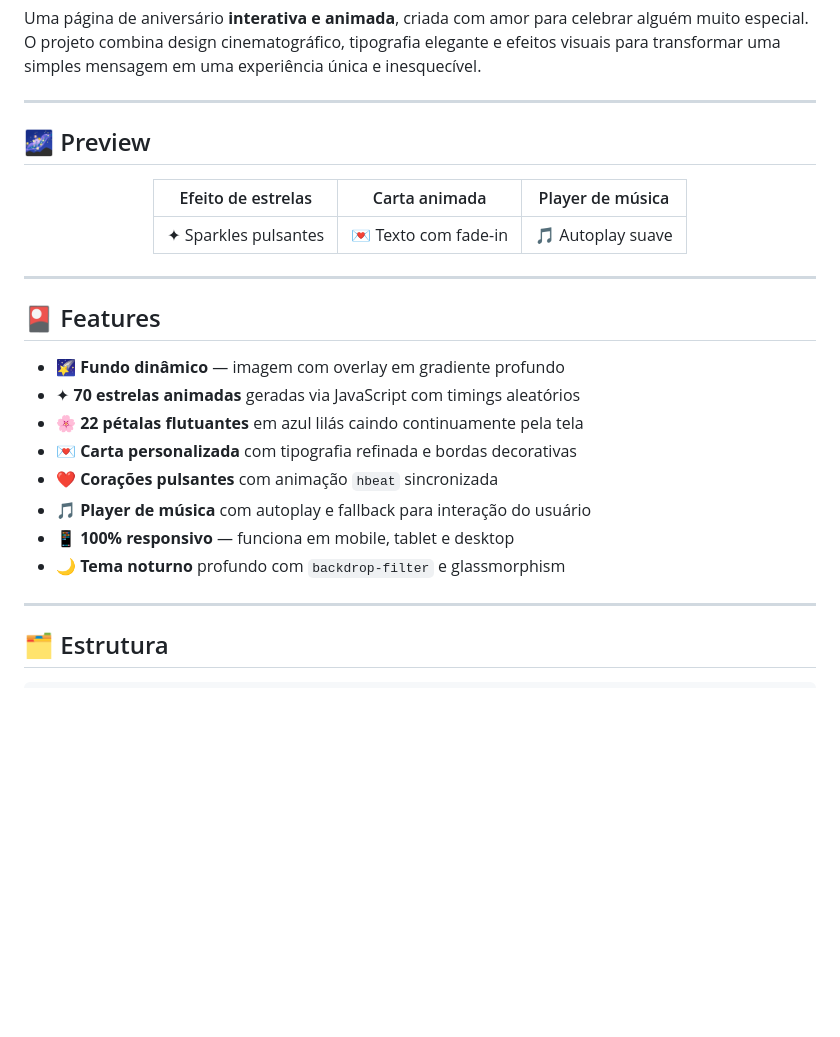
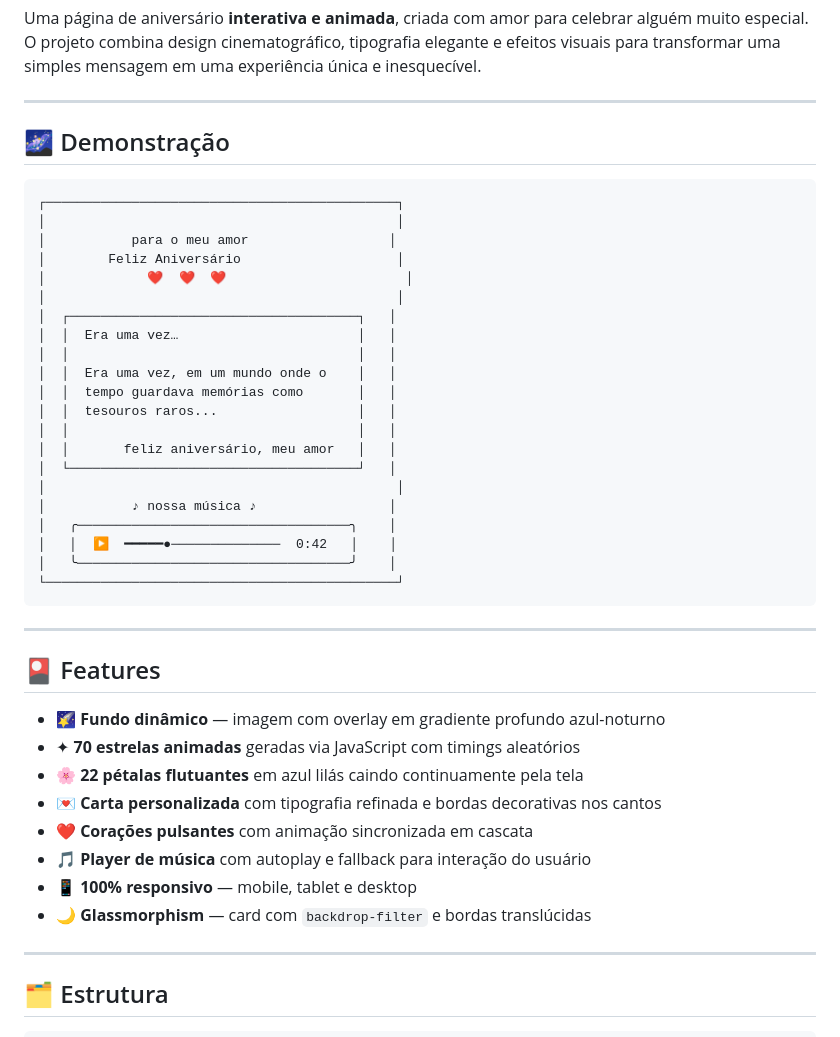
Before and after one commit to klayverdev/aniversario, a Markdown page: README.md, the part around one of its changes. GitHub-like rendering; blank space fills up the shorter version.

````diff
--- a/README.md
+++ b/README.md
@@ -23,28 +21,44 @@ Uma página de aniversário **interativa e animada**, criada com amor para celeb
 
 ---
 
-## 🌌 Preview
+## 🌌 Demonstração
 
-<div align="center">
-
-| Efeito de estrelas | Carta animada | Player de música |
-|:---:|:---:|:---:|
-| ✦ Sparkles pulsantes | 💌 Texto com fade-in | 🎵 Autoplay suave |
-
-</div>
+```
+┌─────────────────────────────────────────────┐
+│                                             │
+│           para o meu amor                  │
+│        Feliz Aniversário                    │
+│             ❤️  ❤️  ❤️                       │
+│                                             │
+│  ┌─────────────────────────────────────┐   │
+│  │  Era uma vez…                       │   │
+│  │                                     │   │
+│  │  Era uma vez, em um mundo onde o    │   │
+│  │  tempo guardava memórias como       │   │
+│  │  tesouros raros...                  │   │
+│  │                                     │   │
+│  │       feliz aniversário, meu amor   │   │
+│  └─────────────────────────────────────┘   │
+│                                             │
+│           ♪ nossa música ♪                 │
+│   ╭───────────────────────────────────╮    │
+│   │  ▶  ━━━━━●──────────────  0:42   │    │
+│   ╰───────────────────────────────────╯    │
+└─────────────────────────────────────────────┘
+```
 
 ---
 
 ## 🎴 Features
 
-- 🌠 **Fundo dinâmico** — imagem com overlay em gradiente profundo
+- 🌠 **Fundo dinâmico** — imagem com overlay em gradiente profundo azul-noturno
 - ✦ **70 estrelas animadas** geradas via JavaScript com timings aleatórios
 - 🌸 **22 pétalas flutuantes** em azul lilás caindo continuamente pela tela
-- 💌 **Carta personalizada** com tipografia refinada e bordas decorativas
-- ❤️ **Corações pulsantes** com animação `hbeat` sincronizada
+- 💌 **Carta personalizada** com tipografia refinada e bordas decorativas nos cantos
+- ❤️ **Corações pulsantes** com animação sincronizada em cascata
 - 🎵 **Player de música** com autoplay e fallback para interação do usuário
-- 📱 **100% responsivo** — funciona em mobile, tablet e desktop
-- 🌙 **Tema noturno** profundo com `backdrop-filter` e glassmorphism
+- 📱 **100% responsivo** — mobile, tablet e desktop
+- 🌙 **Glassmorphism** — card com `backdrop-filter` e bordas translúcidas
 
 ---
 
````
Also changed, not shown: other parts of README.md (+44 -29 lines).
